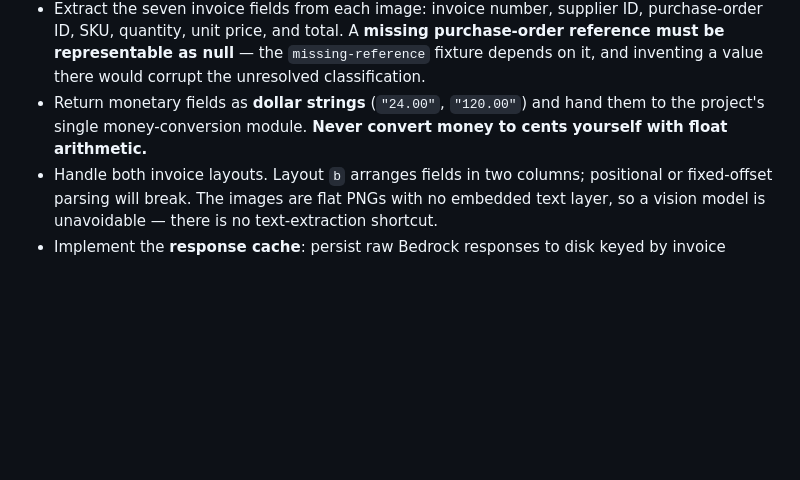
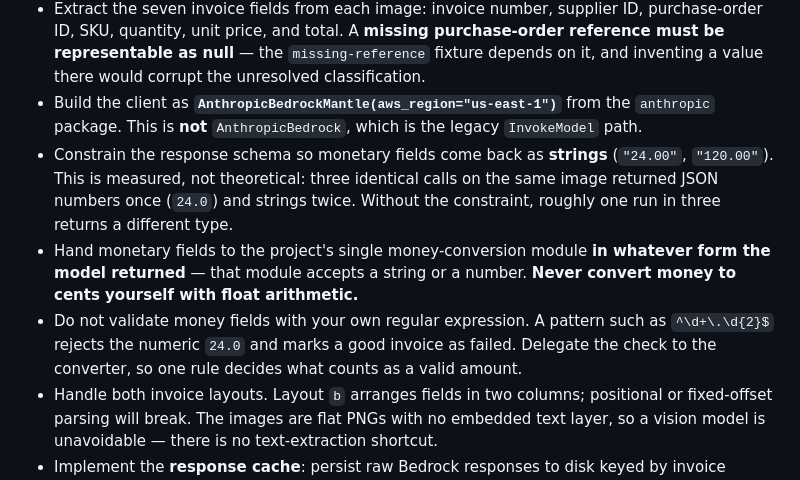
Before and after one commit to shterjovad/invoice-reconciliation, a Markdown page: .claude/agents/bedrock-extraction.md, the part around the change. GitHub-like rendering; blank space fills up the shorter version.

```diff
--- a/.claude/agents/bedrock-extraction.md
+++ b/.claude/agents/bedrock-extraction.md
@@ -14,7 +14,10 @@ Key responsibilities:
 - Implement the extraction call against **AWS Bedrock in `us-east-1`** using the `anthropic` SDK's Bedrock client.
 - Use model ID **`us.anthropic.claude-sonnet-4-5-20250929-v1:0`**. The `us.` inference-profile prefix is **required** — a bare model ID fails with `ValidationException: Invocation with on-demand throughput isn't supported`. This is verified behavior, not a guess.
 - Extract the seven invoice fields from each image: invoice number, supplier ID, purchase-order ID, SKU, quantity, unit price, and total. A **missing purchase-order reference must be representable as null** — the `missing-reference` fixture depends on it, and inventing a value there would corrupt the unresolved classification.
-- Return monetary fields as **dollar strings** (`"24.00"`, `"120.00"`) and hand them to the project's single money-conversion module. **Never convert money to cents yourself with float arithmetic.**
+- Build the client as **`AnthropicBedrockMantle(aws_region="us-east-1")`** from the `anthropic` package. This is **not** `AnthropicBedrock`, which is the legacy `InvokeModel` path.
+- Constrain the response schema so monetary fields come back as **strings** (`"24.00"`, `"120.00"`). This is measured, not theoretical: three identical calls on the same image returned JSON numbers once (`24.0`) and strings twice. Without the constraint, roughly one run in three returns a different type.
+- Hand monetary fields to the project's single money-conversion module **in whatever form the model returned** — that module accepts a string or a number. **Never convert money to cents yourself with float arithmetic.**
+- Do not validate money fields with your own regular expression. A pattern such as `^\d+\.\d{2}$` rejects the numeric `24.0` and marks a good invoice as failed. Delegate the check to the converter, so one rule decides what counts as a valid amount.
 - Handle both invoice layouts. Layout `b` arranges fields in two columns; positional or fixed-offset parsing will break. The images are flat PNGs with no embedded text layer, so a vision model is unavoidable — there is no text-extraction shortcut.
 - Implement the **response cache**: persist raw Bedrock responses to disk keyed by invoice image, with a flag to run the pipeline from cache instead of calling the model. This is a hard requirement — the exercise requires reviewers to replay saved real responses **without credentials**, and the project's AWS session can lapse.
 - Replay must exercise the **real parsing and reconciliation path** — only the network call is bypassed. A replay mode that returns pre-parsed results proves nothing.
```
Also changed, not shown: .claude/agents/python-backend.md (+2 -1 lines), context/product/architecture.md (+13 -7 lines).
